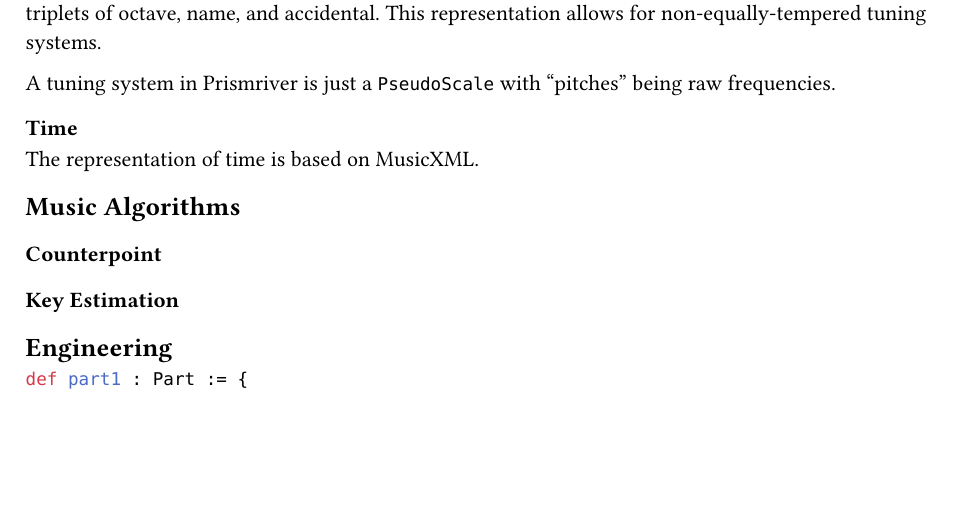
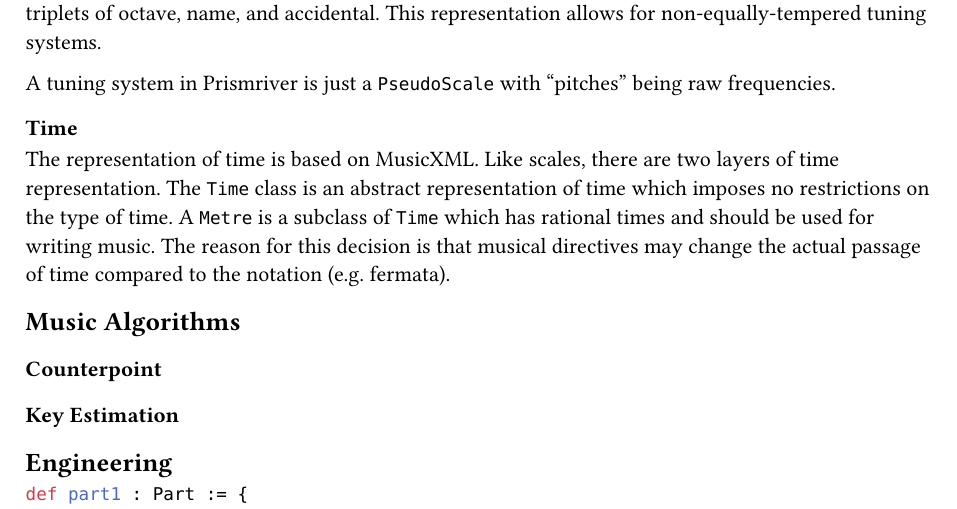
Before and after one commit to lenianiva/Prismriver, a Typst document (doc/roadmap.typ): part of the page before the commit and part of page 1 of 2 after it, cut so that both start at the same text, the shorter picture padded with empty space. Compiled offline with Typst 0.15.

Commit message:
doc: Add time

```diff
--- a/doc/roadmap.typ
+++ b/doc/roadmap.typ
@@ -48,7 +48,12 @@ frequencies.
 
 === Time
 
-The representation of time is based on MusicXML.
+The representation of time is based on MusicXML. Like scales, there are two
+layers of time representation. The `Time` class is an abstract representation of
+time which imposes no restrictions on the type of time. A `Metre` is a subclass
+of `Time` which has rational times and should be used for writing music. The
+reason for this decision is that musical directives may change the actual
+passage of time compared to the notation (e.g. fermata).
 
 == Music Algorithms
 
```
